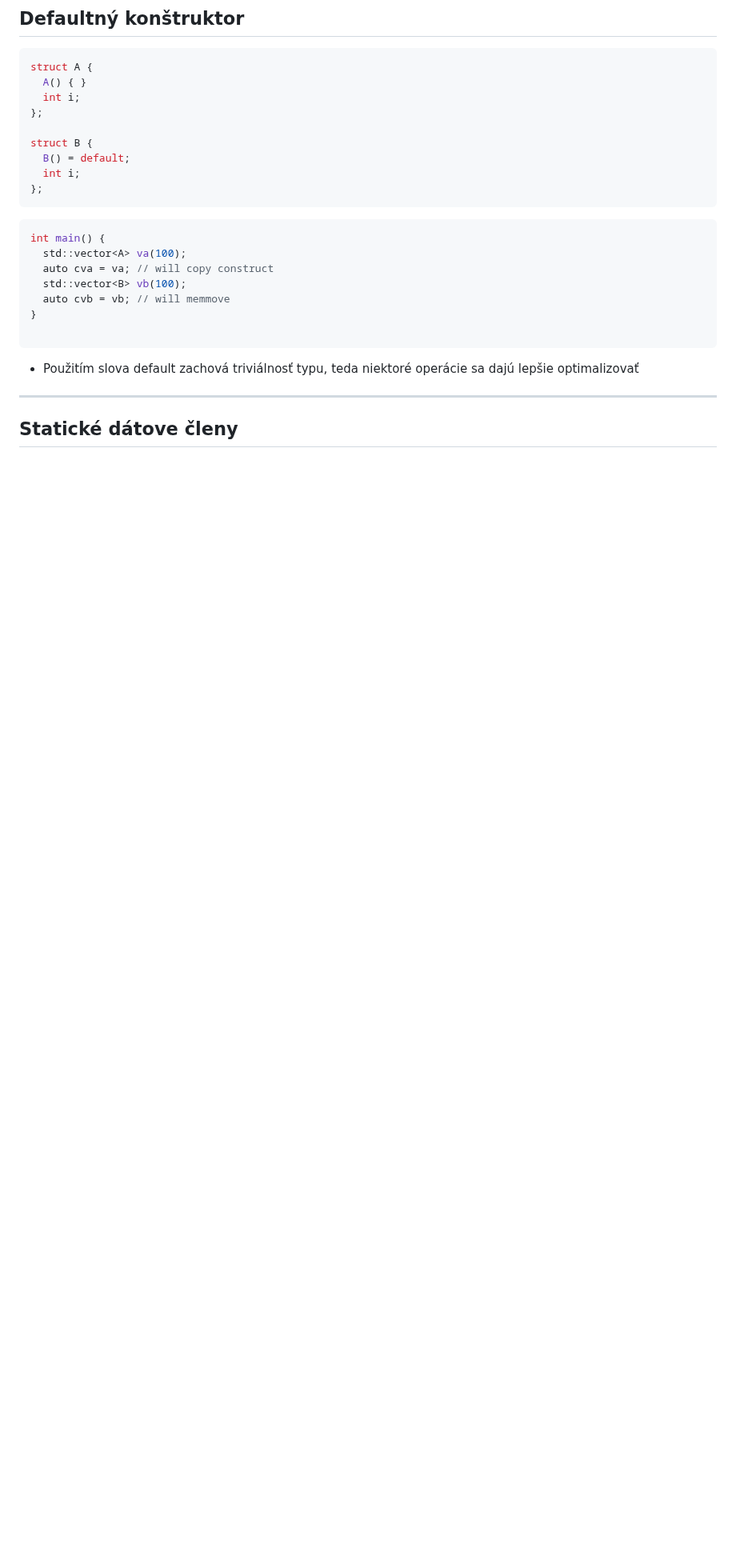
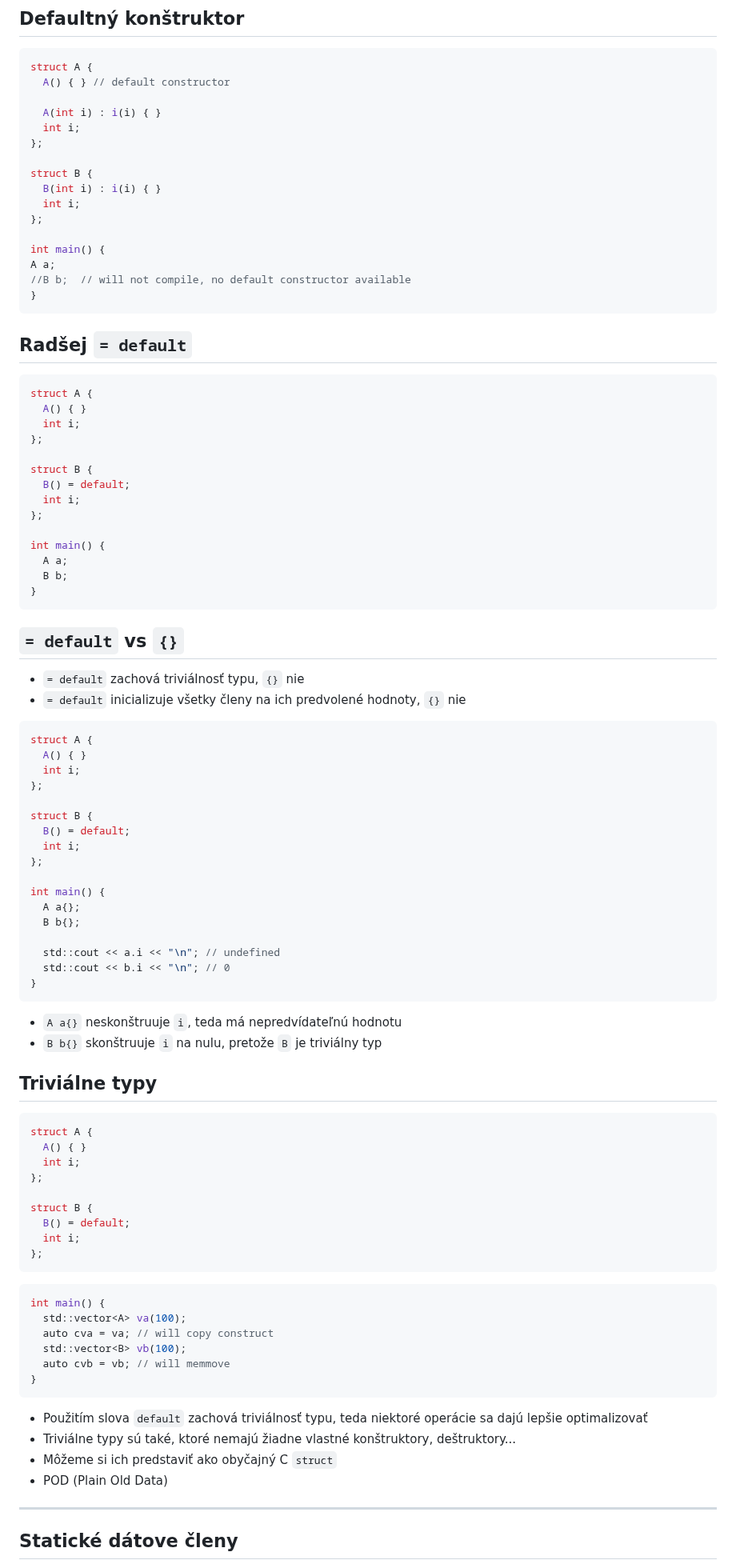
Before and after one commit to cppseminar/apc-lectures, a Markdown page: public/lectures/5_oop.md, the part around the change. Shown at 80% size. Rendered like a GitHub page; blank space fills up the shorter version.

Commit message:
better default constructor

````diff
--- a/public/lectures/5_oop.md
+++ b/public/lectures/5_oop.md
@@ -391,6 +391,28 @@ private:
 
 ```cpp
 struct A {
+  A() { } // default constructor
+
+  A(int i) : i(i) { }
+  int i;
+};
+
+struct B {
+  B(int i) : i(i) { }
+  int i;
+};
+
+int main() {
+A a;
+//B b;  // will not compile, no default constructor available
+}
+```
+
+
+## Radšej `= default`
+
+```cpp
+struct A {
   A() { }
   int i;
 };
@@ -399,7 +421,57 @@ struct B {
   B() = default;
   int i;
 };
-```
+
+int main() {
+  A a;
+  B b;
+}
+```
+
+
+## `= default` vs `{}`
+
+* `= default` zachová triviálnosť typu, `{}` nie
+* `= default` inicializuje všetky členy na ich predvolené hodnoty, `{}` nie
+
+```cpp
+struct A {
+  A() { }
+  int i;
+};
+
+struct B {
+  B() = default;
+  int i;
+};
+
+int main() {
+  A a{};
+  B b{};
+
+  std::cout << a.i << "\n"; // undefined
+  std::cout << b.i << "\n"; // 0
+}
+```
+
+* `A a{}` neskonštruuje `i`, teda má nepredvídateľnú hodnotu
+* `B b{}` skonštruuje `i` na nulu, pretože `B` je triviálny typ
+
+
+## Triviálne typy
+
+```cpp
+struct A {
+  A() { }
+  int i;
+};
+
+struct B {
+  B() = default;
+  int i;
+};
+```
+
 ```cpp
 int main() {
   std::vector<A> va(100);
@@ -407,10 +479,12 @@ int main() {
   std::vector<B> vb(100);
   auto cvb = vb; // will memmove
 }
-
-```
-
-* Použitím slova default zachová triviálnosť typu, teda niektoré operácie sa dajú lepšie optimalizovať
+```
+
+* Použitím slova `default` zachová triviálnosť typu, teda niektoré operácie sa dajú lepšie optimalizovať
+* Triviálne typy sú také, ktoré nemajú žiadne vlastné konštruktory, deštruktory...
+* Môžeme si ich predstaviť ako obyčajný C `struct`
+* POD (Plain Old Data)
 
 ---
 
````
